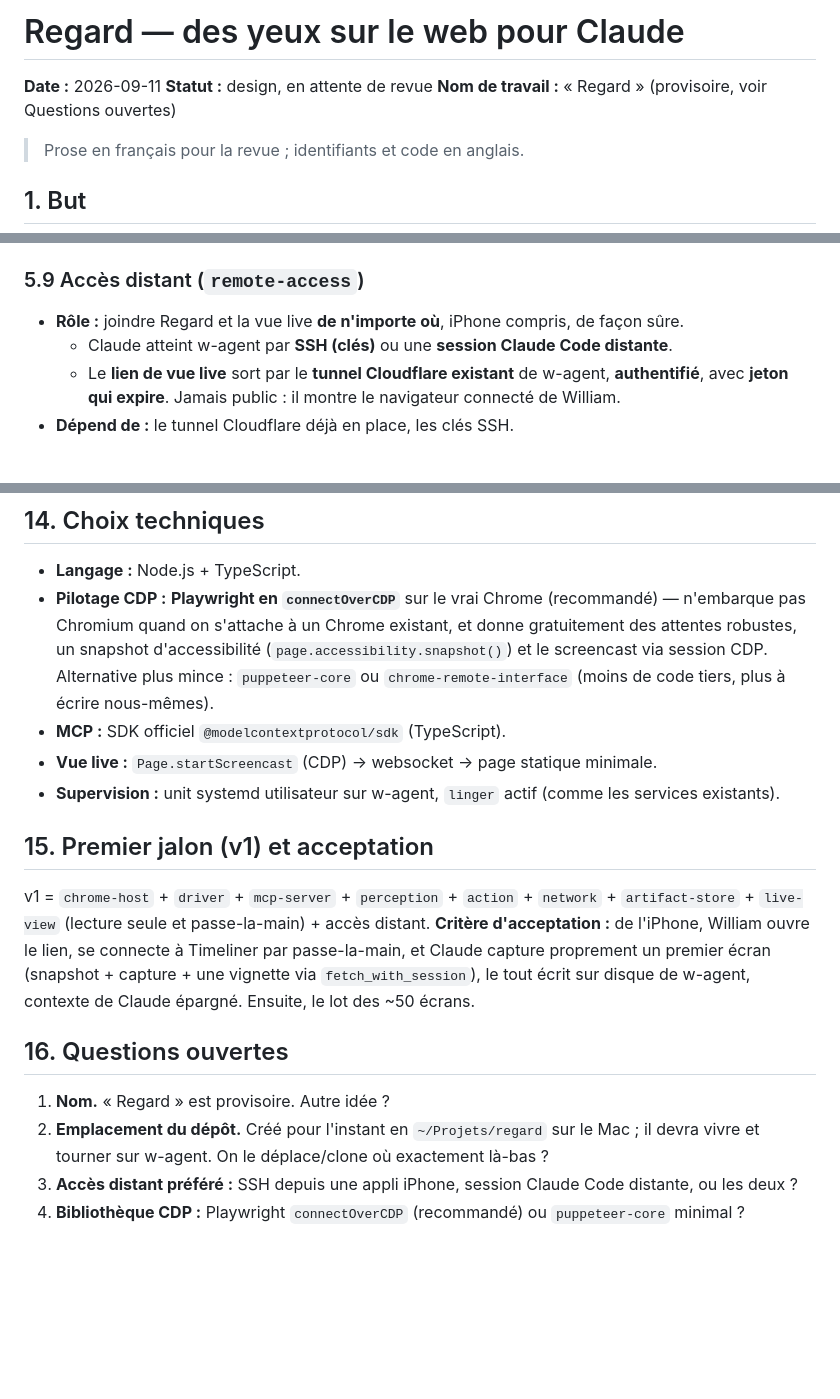
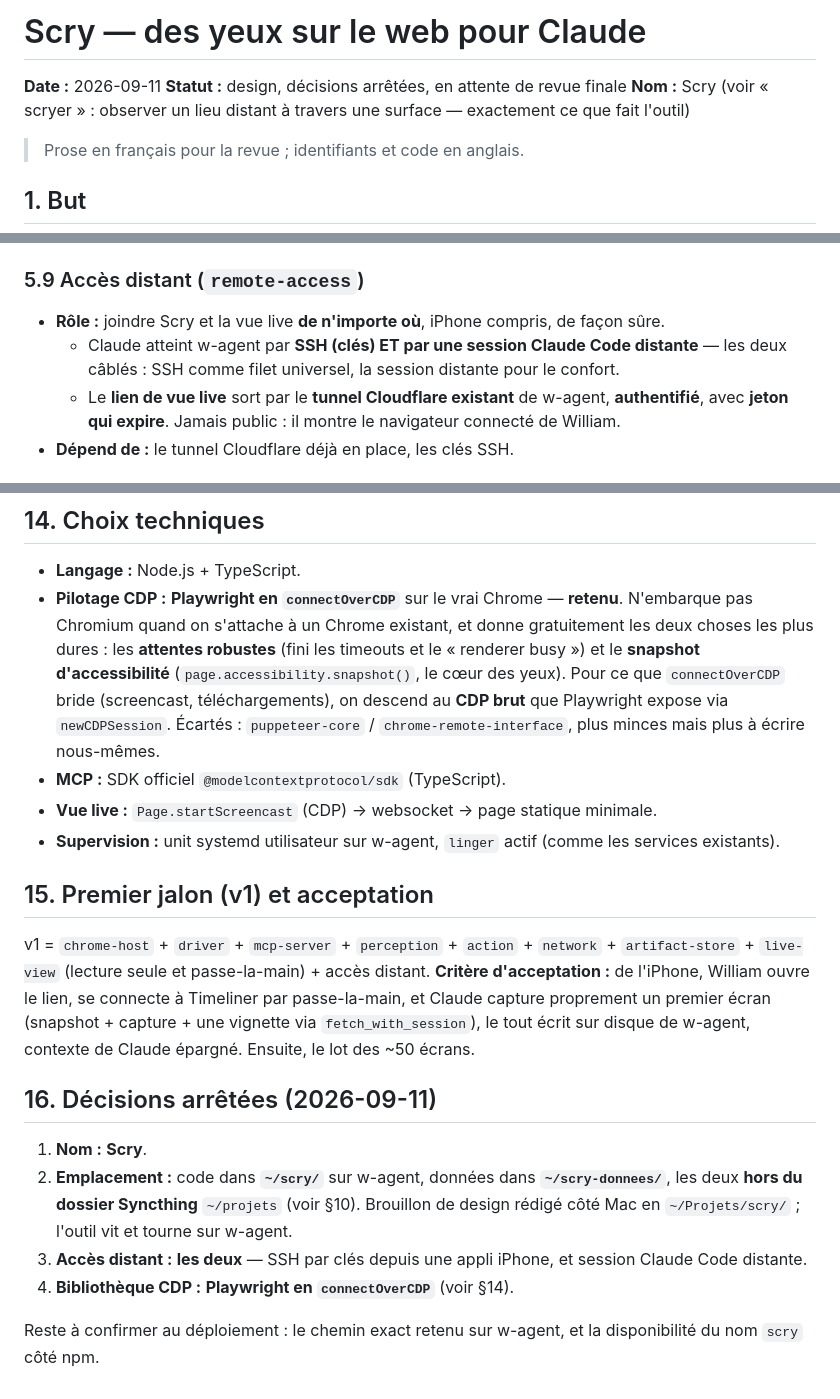
Before and after one commit to williamblaismedia-create/ridealong, a Markdown page: docs/specs/2026-09-11-scry-design.md, 3 parts joined by grey strips. Rendered like a GitHub page; blank space fills up the shorter version.

Commit message:
Renommage Regard -> Scry et decisions arretees
Nom : Scry. Acces distant : SSH + session Claude Code distante. CDP : Playwright
connectOverCDP. Dossiers : code ~/scry/, donnees ~/scry-donnees/, hors Syncthing.

Co-Authored-By: Claude Opus 4.8 <noreply@anthropic.com>

```diff
--- a/docs/specs/2026-09-11-regard-design.md
+++ b/docs/specs/2026-09-11-scry-design.md
@@ -1,8 +1,8 @@
-# Regard — des yeux sur le web pour Claude
+# Scry — des yeux sur le web pour Claude
 
 **Date :** 2026-09-11
-**Statut :** design, en attente de revue
-**Nom de travail :** « Regard » (provisoire, voir Questions ouvertes)
+**Statut :** design, décisions arrêtées, en attente de revue finale
+**Nom :** Scry (voir « scryer » : observer un lieu distant à travers une surface — exactement ce que fait l'outil)
 
 > Prose en français pour la revue ; identifiants et code en anglais.
 
@@ -112,8 +112,8 @@ Chaque unité a un seul rôle, une interface nette, et se teste seule.
 - **Dépend de :** `driver` (screencast + injection d'entrées), l'accès distant (§5.9).
 
 ### 5.9 Accès distant (`remote-access`)
-- **Rôle :** joindre Regard et la vue live **de n'importe où**, iPhone compris, de façon sûre.
-  - Claude atteint w-agent par **SSH (clés)** ou une **session Claude Code distante**.
+- **Rôle :** joindre Scry et la vue live **de n'importe où**, iPhone compris, de façon sûre.
+  - Claude atteint w-agent par **SSH (clés) ET par une session Claude Code distante** — les deux câblés : SSH comme filet universel, la session distante pour le confort.
   - Le **lien de vue live** sort par le **tunnel Cloudflare existant** de w-agent, **authentifié**, avec **jeton qui expire**. Jamais public : il montre le navigateur connecté de William.
 - **Dépend de :** le tunnel Cloudflare déjà en place, les clés SSH.
 
@@ -183,7 +183,7 @@ Chaque unité (`driver`, `perception`, `action`, `network`, `artifact-store`, `l
 ## 14. Choix techniques
 
 - **Langage :** Node.js + TypeScript.
-- **Pilotage CDP :** **Playwright en `connectOverCDP`** sur le vrai Chrome (recommandé) — n'embarque pas Chromium quand on s'attache à un Chrome existant, et donne gratuitement des attentes robustes, un snapshot d'accessibilité (`page.accessibility.snapshot()`) et le screencast via session CDP. Alternative plus mince : `puppeteer-core` ou `chrome-remote-interface` (moins de code tiers, plus à écrire nous-mêmes).
+- **Pilotage CDP :** **Playwright en `connectOverCDP`** sur le vrai Chrome — **retenu**. N'embarque pas Chromium quand on s'attache à un Chrome existant, et donne gratuitement les deux choses les plus dures : les **attentes robustes** (fini les timeouts et le « renderer busy ») et le **snapshot d'accessibilité** (`page.accessibility.snapshot()`, le cœur des yeux). Pour ce que `connectOverCDP` bride (screencast, téléchargements), on descend au **CDP brut** que Playwright expose via `newCDPSession`. Écartés : `puppeteer-core` / `chrome-remote-interface`, plus minces mais plus à écrire nous-mêmes.
 - **MCP :** SDK officiel `@modelcontextprotocol/sdk` (TypeScript).
 - **Vue live :** `Page.startScreencast` (CDP) → websocket → page statique minimale.
 - **Supervision :** unit systemd utilisateur sur w-agent, `linger` actif (comme les services existants).
@@ -193,9 +193,11 @@ Chaque unité (`driver`, `perception`, `action`, `network`, `artifact-store`, `l
 v1 = `chrome-host` + `driver` + `mcp-server` + `perception` + `action` + `network` + `artifact-store` + `live-view` (lecture seule et passe-la-main) + accès distant.
 **Critère d'acceptation :** de l'iPhone, William ouvre le lien, se connecte à Timeliner par passe-la-main, et Claude capture proprement un premier écran (snapshot + capture + une vignette via `fetch_with_session`), le tout écrit sur disque de w-agent, contexte de Claude épargné. Ensuite, le lot des ~50 écrans.
 
-## 16. Questions ouvertes
+## 16. Décisions arrêtées (2026-09-11)
 
-1. **Nom.** « Regard » est provisoire. Autre idée ?
-2. **Emplacement du dépôt.** Créé pour l'instant en `~/Projets/regard` sur le Mac ; il devra vivre et tourner sur w-agent. On le déplace/clone où exactement là-bas ?
-3. **Accès distant préféré :** SSH depuis une appli iPhone, session Claude Code distante, ou les deux ?
-4. **Bibliothèque CDP :** Playwright `connectOverCDP` (recommandé) ou `puppeteer-core` minimal ?
+1. **Nom :** **Scry**.
+2. **Emplacement :** code dans **`~/scry/`** sur w-agent, données dans **`~/scry-donnees/`**, les deux **hors du dossier Syncthing** `~/projets` (voir §10). Brouillon de design rédigé côté Mac en `~/Projets/scry/` ; l'outil vit et tourne sur w-agent.
+3. **Accès distant :** **les deux** — SSH par clés depuis une appli iPhone, et session Claude Code distante.
+4. **Bibliothèque CDP :** **Playwright en `connectOverCDP`** (voir §14).
+
+Reste à confirmer au déploiement : le chemin exact retenu sur w-agent, et la disponibilité du nom `scry` côté npm.
```
Also changed, not shown: other parts of docs/specs/2026-09-11-scry-design.md (+4 -4 lines).
